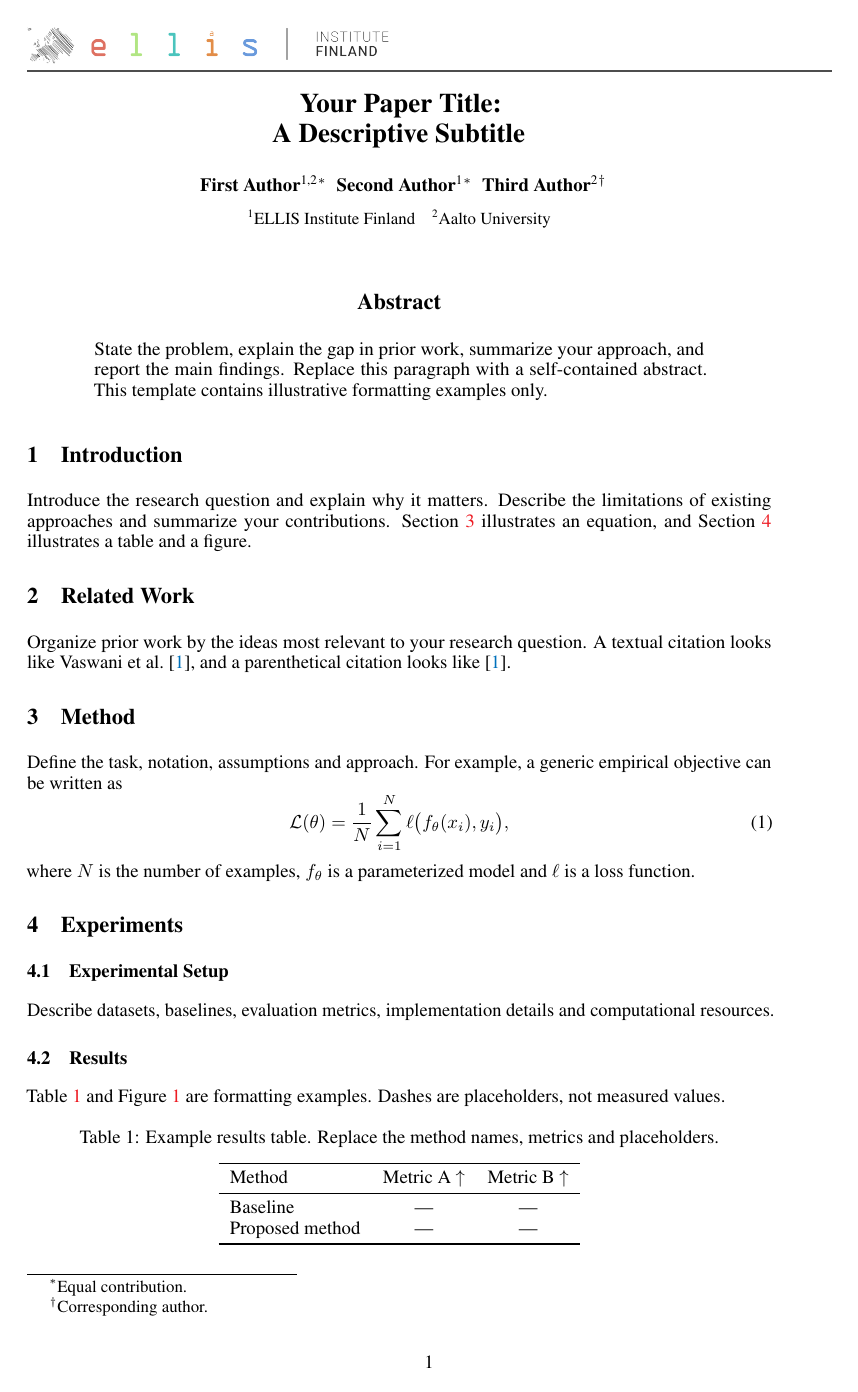
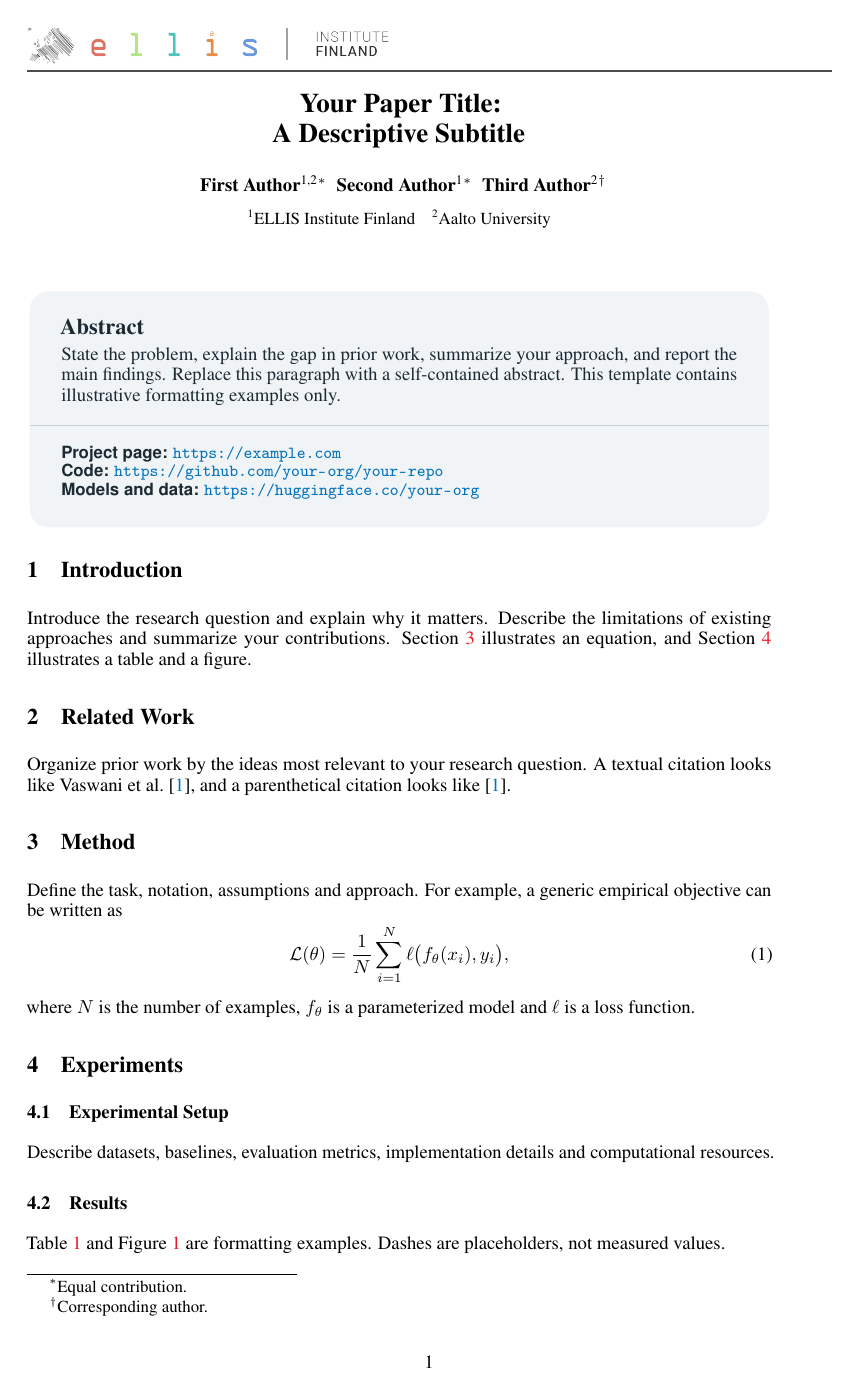
Before and after one commit to zhangdoudou/arxiv-ellis-template, a LaTeX paper (main.tex, which reads arxiv-ellis.sty): page 1 of 2. Compiled offline with pdfLaTeX.

Commit message:
Set the abstract in a rounded card with project links below
Card style follows arXiv:2512.18099 (light background, rounded corners, no
frame); structure follows arXiv:2609.25853 (abstract, rule, links). Links go
after \tcblower in the abstract environment.

Co-Authored-By: Claude Opus 5.5 <noreply@anthropic.com>

```diff
--- a/arxiv-ellis.sty
+++ b/arxiv-ellis.sty
@@ -38,6 +39,7 @@
 \RequirePackage{booktabs}
 \RequirePackage{microtype}
 \RequirePackage{url}
+\RequirePackage[skins]{tcolorbox}
 
 % Footnote at the bottom of page 1: empty, or "Preprint. Under review." with [preprint]
 \newcommand{\@noticestring}{}
@@ -260,19 +262,21 @@
   \fi
 }
 
-% abstract styling
-\renewenvironment{abstract}%
-{%
-  \vskip 0.075in%
-  \centerline%
-  {\large\bf Abstract}%
-  \vspace{0.5ex}%
-  \begin{quote}%
-}
-{
-  \par%
-  \end{quote}%
-  \vskip 1ex%
+% abstract styling: rounded card; content after \tcblower (e.g. project
+% links) is set below a thin separator line
+\definecolor{ellisabstractbg}{HTML}{F1F4F7}
+\definecolor{ellisabstractfg}{HTML}{1C2B33}
+\definecolor{ellisabstractrule}{HTML}{C9D1D9}
+\let\abstract\relax
+\let\endabstract\relax
+\newtcolorbox{abstract}{
+  enhanced, frame hidden, colback=ellisabstractbg, coltext=ellisabstractfg,
+  arc=10pt, left=14pt, right=14pt, top=12pt, bottom=12pt,
+  before skip=0.075in, after skip=0.2in,
+  fontupper=\normalsize, fontlower=\small,
+  before upper={{\large\bf Abstract}\par\vspace{0.6ex}},
+  segmentation style={solid, draw=ellisabstractrule, line width=0.5pt},
+  middle=8pt
 }
 
 % ---------------------------------------------------------------------
--- a/main.tex
+++ b/main.tex
@@ -15,11 +15,7 @@
   \textbf{Second Author}\textsuperscript{1}\footnotemark[1]\quad
   \textbf{Third Author}\textsuperscript{2}\thanks{Corresponding author.}\\[7pt]
   {\small\textsuperscript{1}ELLIS Institute Finland\quad
-  \textsuperscript{2}Aalto University}
-  % Optional resource links: uncomment and replace.
-  % \\[6pt]{\small\href{https://example.com}{Project page}\quad
-  % \href{https://github.com/your-org/your-repo}{Code}}
-}
+  \textsuperscript{2}Aalto University}}
 \hypersetup{pdftitle={Your Paper Title: A Descriptive Subtitle},
             pdfauthor={First Author, Second Author, Third Author}}
 
@@ -31,6 +27,11 @@
 State the problem, explain the gap in prior work, summarize your approach,
 and report the main findings. Replace this paragraph with a self-contained
 abstract. This template contains illustrative formatting examples only.
+% Links below the line; delete from \tcblower to remove them.
+\tcblower
+{\sffamily\bfseries Project page:} \url{https://example.com}\\
+{\sffamily\bfseries Code:} \url{https://github.com/your-org/your-repo}\\
+{\sffamily\bfseries Models and data:} \url{https://huggingface.co/your-org}
 \end{abstract}
 
 \section{Introduction}
```
Also changed, not shown: README.md, output/pdf/main.pdf, arxiv-ellis.sty (1 more changed lines).
